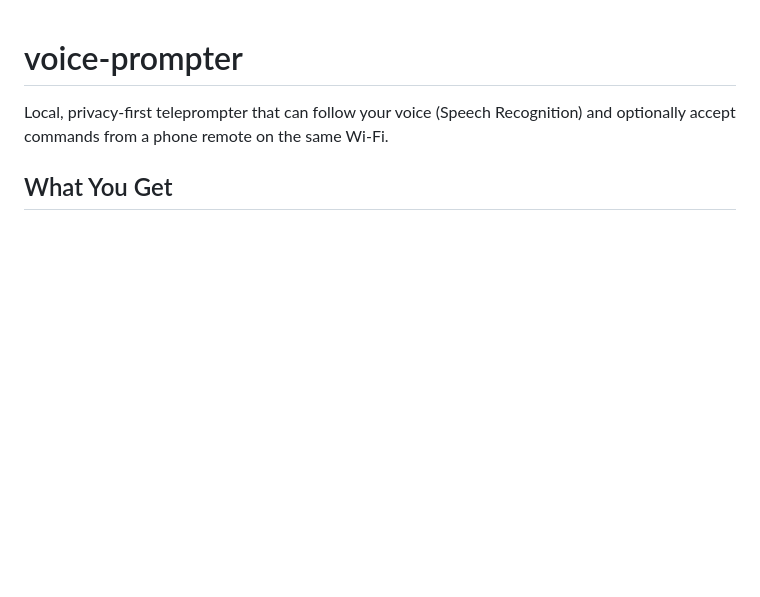
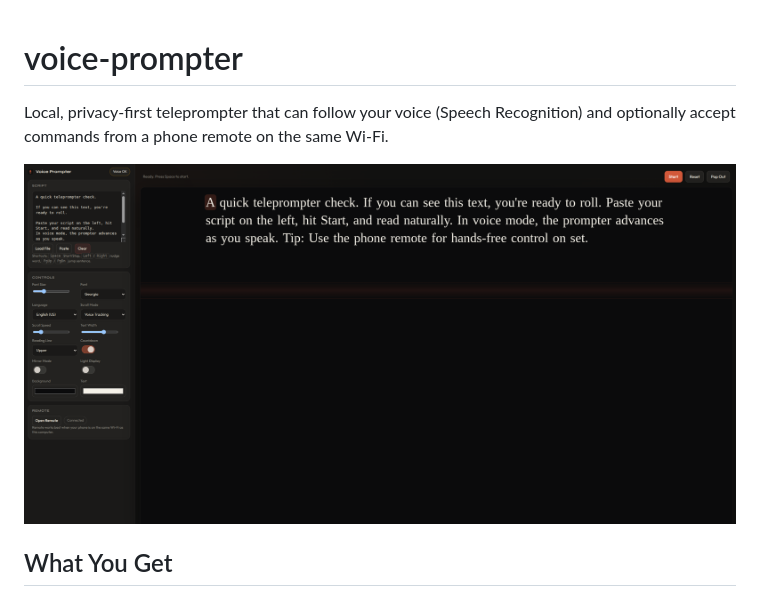
Before and after one commit to paraddox/voice-prompt, a Markdown page: README.md, the part around the change. Drawn GitHub-style; pictures changed too: docs/screenshot.png (added); blank space fills up the shorter version.

Commit message:
Add app screenshot to README
Co-Authored-By: Claude Opus 4.6 <noreply@anthropic.com>

```diff
--- a/README.md
+++ b/README.md
@@ -1,6 +1,8 @@
 # voice-prompter
 
 Local, privacy-first teleprompter that can follow your voice (Speech Recognition) and optionally accept commands from a phone remote on the same Wi-Fi.
+
+![Voice Prompter UI](docs/screenshot.png)
 
 ## What You Get
 
```
